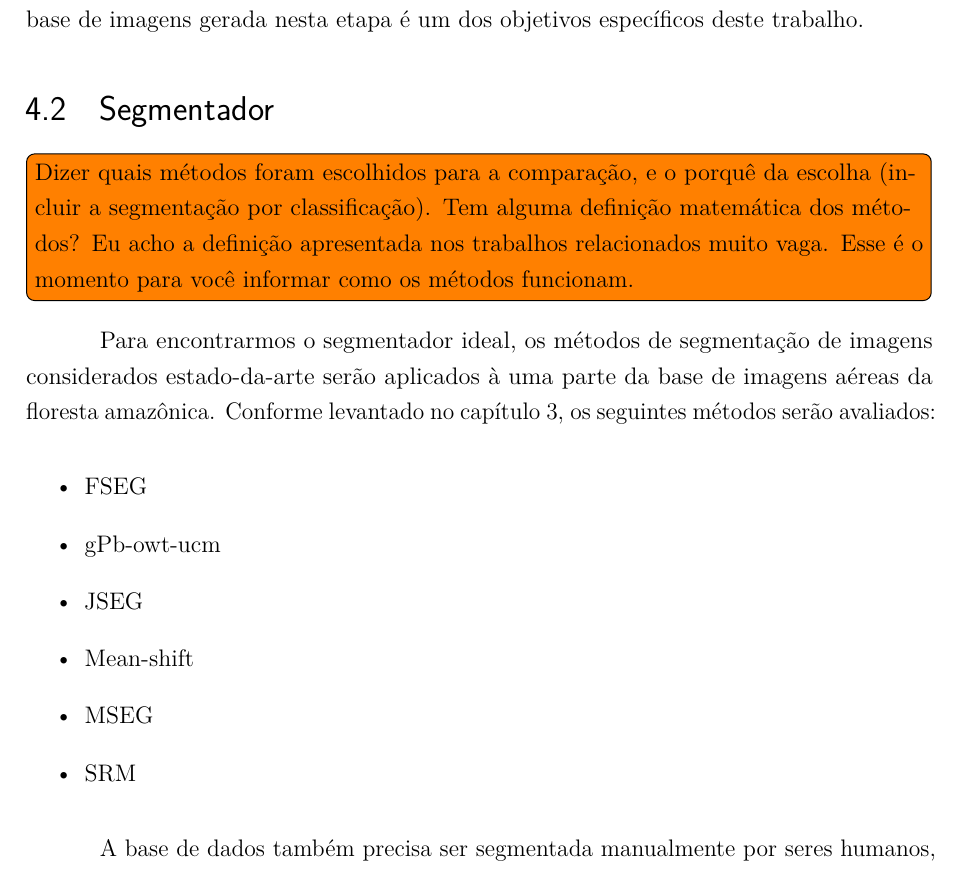
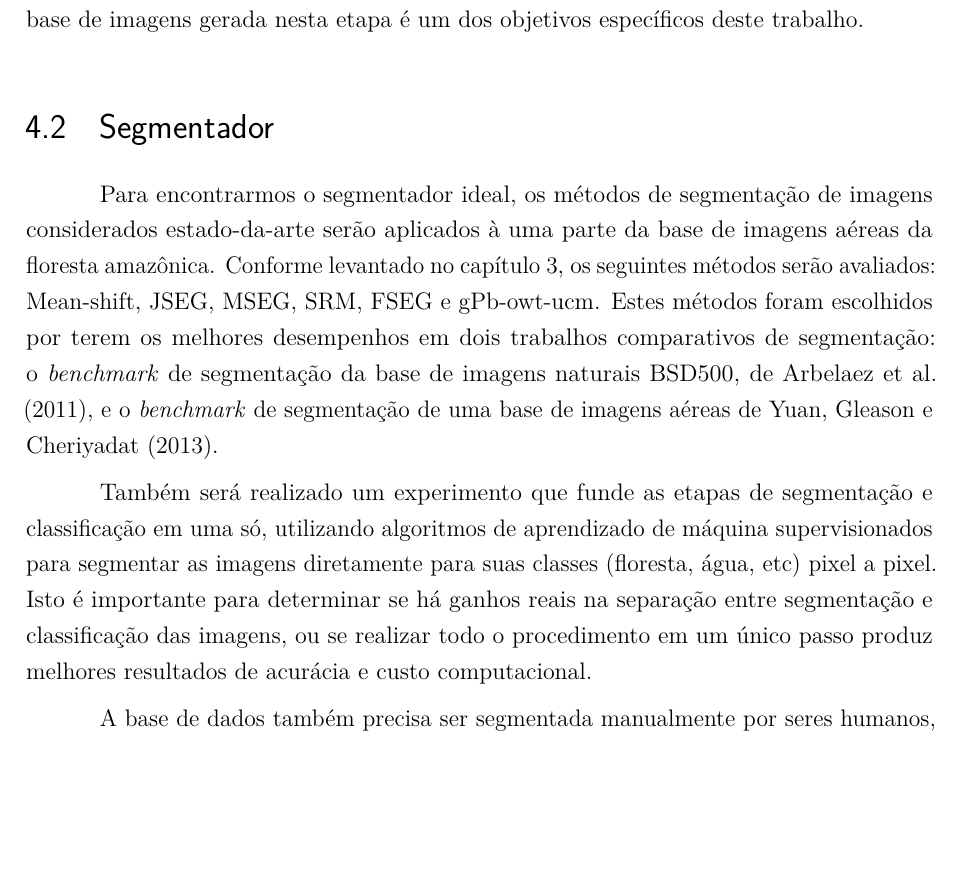
Before and after one commit to luizcavalcanti/dissertacao, a LaTeX thesis (final/dissertacao.tex, which reads final/metodologia.tex): part of page 56 of 97, cut so that both start at the same text, the shorter picture padded with empty space. Compiled offline with pdfLaTeX.

Commit message:
[metodologia] melhoria de texto sobre segmentação
Signed-off-by: Luiz Carlos Cavalcanti <cavalcanti.luiz@gmail.com>

```diff
--- a/final/metodologia.tex
+++ b/final/metodologia.tex
@@ -26,20 +26,9 @@ Como serão processadas por uma etapa de segmentação, as imagens não sofrerã
 
 \section{Segmentador}\label{sec:metSegmentador}
 
-\todo[inline]{Dizer quais métodos foram escolhidos para a comparação, e o porquê da escolha (incluir a segmentação por classificação).
-Tem alguma definição matemática dos métodos? Eu acho a definição apresentada nos trabalhos relacionados muito vaga.
-Esse é o momento para você informar como os métodos funcionam.}
+Para encontrarmos o segmentador ideal, os métodos de segmentação de imagens considerados estado-da-arte serão aplicados à uma parte da base de imagens aéreas da floresta amazônica. Conforme levantado no capítulo \ref{cap:trabalhos}, os seguintes métodos serão avaliados: Mean-shift, JSEG, MSEG, SRM, FSEG e gPb-owt-ucm. Estes métodos foram escolhidos por terem os melhores desempenhos em dois trabalhos comparativos de segmentação: o \textit{benchmark} de segmentação da base de imagens naturais BSD500, de \citeonline{arbelaez:2011}, e o \textit{benchmark} de segmentação de uma base de imagens aéreas de \citeonline{yuan2:2013}.
 
-Para encontrarmos o segmentador ideal, os métodos de segmentação de imagens considerados estado-da-arte serão aplicados à uma parte da base de imagens aéreas da floresta amazônica. Conforme levantado no capítulo \ref{cap:trabalhos}, os seguintes métodos serão avaliados:
-
-\begin{itemize}
-	\item FSEG
-	\item gPb-owt-ucm
-	\item JSEG
-	\item Mean-shift
-	\item MSEG
-	\item SRM
-\end{itemize}
+Também será realizado um experimento que funde as etapas de segmentação e classificação em uma só, utilizando algoritmos de aprendizado de máquina supervisionados para segmentar as imagens diretamente para suas classes (floresta, água, etc) pixel a pixel. Isto é importante para determinar se há ganhos reais na separação entre segmentação e classificação das imagens, ou se realizar todo o procedimento em um único passo produz melhores resultados de acurácia e custo computacional.
 
 A base de dados também precisa ser segmentada manualmente por seres humanos, pois este será o \textit{ground-truth} usado para aferir o desempenho dos algoritmos de segmentação avaliados. Ainda é preciso aferir a consistência da segmentação manual realizada por seres humanos. Métricas de erros de consistência como o \textit{Local Consistency Error} (LCE) e \textit{Global Consistency Error} (GCE), descritos na seção \ref{sec:avaliacaopdi}, devem ser aplicados para a medição de desempenho de todos os algoritmos, bem como para validação da consistência interna da segmentação manual.
 
```
